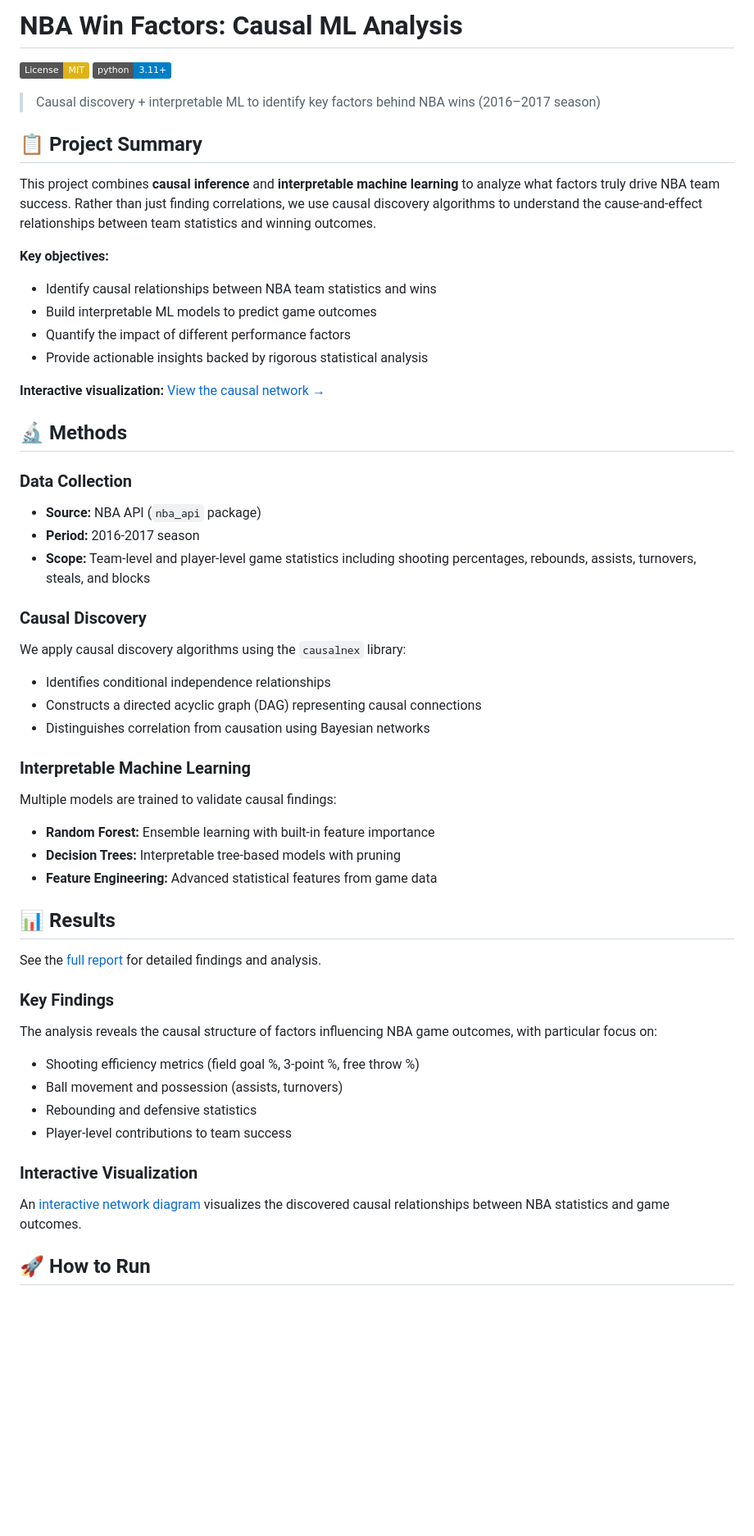
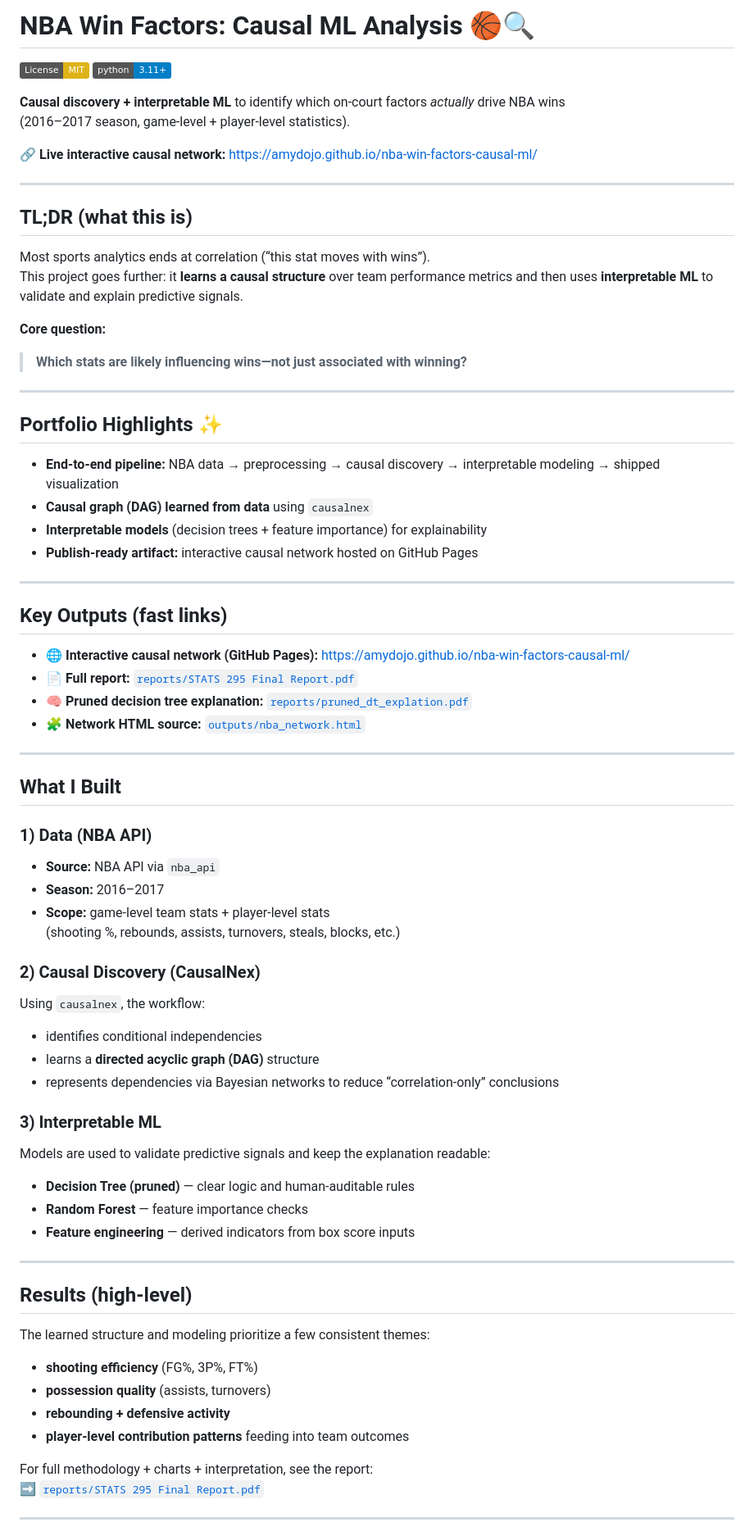
Before and after one commit to amydojo/nba-win-factors-causal-ml, a Markdown page: README.md, the part around one of its changes. Shown at 82% size. Drawn GitHub-style; badges without logos; blank space fills up the shorter version.

Commit message:
Refined README for clarity

```diff
--- a/README.md
+++ b/README.md
@@ -1,55 +1,76 @@
-# NBA Win Factors: Causal ML Analysis
+# NBA Win Factors: Causal ML Analysis 🏀🔍
 
 [![License: MIT](https://img.shields.io/badge/License-MIT-yellow.svg)](https://opensource.org/licenses/MIT)
 [![Python 3.11+](https://img.shields.io/badge/python-3.11+-blue.svg)](https://www.python.org/downloads/)
 
-> Causal discovery + interpretable ML to identify key factors behind NBA wins (2016–2017 season)
+**Causal discovery + interpretable ML** to identify which on-court factors *actually* drive NBA wins
+(2016–2017 season, game-level + player-level statistics).
 
-## 📋 Project Summary
+🔗 **Live interactive causal network:** https://amydojo.github.io/nba-win-factors-causal-ml/
 
-This project combines **causal inference** and **interpretable machine learning** to analyze what factors truly drive NBA team success. Rather than just finding correlations, we use causal discovery algorithms to understand the cause-and-effect relationships between team statistics and winning outcomes.
+---
 
-**Key objectives:**
-- Identify causal relationships between NBA team statistics and wins
-- Build interpretable ML models to predict game outcomes
-- Quantify the impact of different performance factors
-- Provide actionable insights backed by rigorous statistical analysis
+## TL;DR (what this is)
 
-**Interactive visualization:** [View the causal network →](https://amydojo.github.io/nba-win-factors-causal-ml/)
+Most sports analytics ends at correlation (“this stat moves with wins”).
+This project goes further: it **learns a causal structure** over team performance metrics and then uses **interpretable ML** to validate and explain predictive signals.
 
-## 🔬 Methods
+**Core question:**
+> **Which stats are likely influencing wins—not just associated with winning?**
 
-### Data Collection
-- **Source:** NBA API (`nba_api` package)
-- **Period:** 2016-2017 season
-- **Scope:** Team-level and player-level game statistics including shooting percentages, rebounds, assists, turnovers, steals, and blocks
+---
 
-### Causal Discovery
-We apply causal discovery algorithms using the `causalnex` library:
-- Identifies conditional independence relationships
-- Constructs a directed acyclic graph (DAG) representing causal connections
-- Distinguishes correlation from causation using Bayesian networks
+## Portfolio Highlights ✨
 
-### Interpretable Machine Learning
-Multiple models are trained to validate causal findings:
-- **Random Forest:** Ensemble learning with built-in feature importance
-- **Decision Trees:** Interpretable tree-based models with pruning
-- **Feature Engineering:** Advanced statistical features from game data
+- **End-to-end pipeline:** NBA data → preprocessing → causal discovery → interpretable modeling → shipped visualization
+- **Causal graph (DAG) learned from data** using `causalnex`
+- **Interpretable models** (decision trees + feature importance) for explainability
+- **Publish-ready artifact:** interactive causal network hosted on GitHub Pages
 
-## 📊 Results
+---
 
-See the [full report](reports/STATS%20295%20Final%20Report.pdf) for detailed findings and analysis.
+## Key Outputs (fast links)
 
-### Key Findings
+- 🌐 **Interactive causal network (GitHub Pages):** https://amydojo.github.io/nba-win-factors-causal-ml/
+- 📄 **Full report:** [`reports/STATS 295 Final Report.pdf`](reports/STATS%20295%20Final%20Report.pdf)
+- 🧠 **Pruned decision tree explanation:** [`reports/pruned_dt_explation.pdf`](reports/pruned_dt_explation.pdf)
+- 🧩 **Network HTML source:** [`outputs/nba_network.html`](outputs/nba_network.html)
 
-The analysis reveals the causal structure of factors influencing NBA game outcomes, with particular focus on:
-- Shooting efficiency metrics (field goal %, 3-point %, free throw %)
-- Ball movement and possession (assists, turnovers)
-- Rebounding and defensive statistics
-- Player-level contributions to team success
+---
 
-### Interactive Visualization
+## What I Built
 
-An [interactive network diagram](https://amydojo.github.io/nba-win-factors-causal-ml/) visualizes the discovered causal relationships between NBA statistics and game outcomes.
+### 1) Data (NBA API)
+- **Source:** NBA API via `nba_api`
+- **Season:** 2016–2017
+- **Scope:** game-level team stats + player-level stats
+  (shooting %, rebounds, assists, turnovers, steals, blocks, etc.)
 
-## 🚀 How to Run
+### 2) Causal Discovery (CausalNex)
+Using `causalnex`, the workflow:
+- identifies conditional independencies
+- learns a **directed acyclic graph (DAG)** structure
+- represents dependencies via Bayesian networks to reduce “correlation-only” conclusions
+
+### 3) Interpretable ML
+Models are used to validate predictive signals and keep the explanation readable:
+- **Decision Tree (pruned)** — clear logic and human-auditable rules
+- **Random Forest** — feature importance checks
+- **Feature engineering** — derived indicators from box score inputs
+
+---
+
+## Results (high-level)
+
+The learned structure and modeling prioritize a few consistent themes:
+
+- **shooting efficiency** (FG%, 3P%, FT%)
+- **possession quality** (assists, turnovers)
+- **rebounding + defensive activity**
+- **player-level contribution patterns** feeding into team outcomes
+
+For full methodology + charts + interpretation, see the report:
+➡️ [`reports/STATS 295 Final Report.pdf`](reports/STATS%20295%20Final%20Report.pdf)
+
+---
+
```
Also changed, not shown: other parts of README.md (+56 -64 lines).
